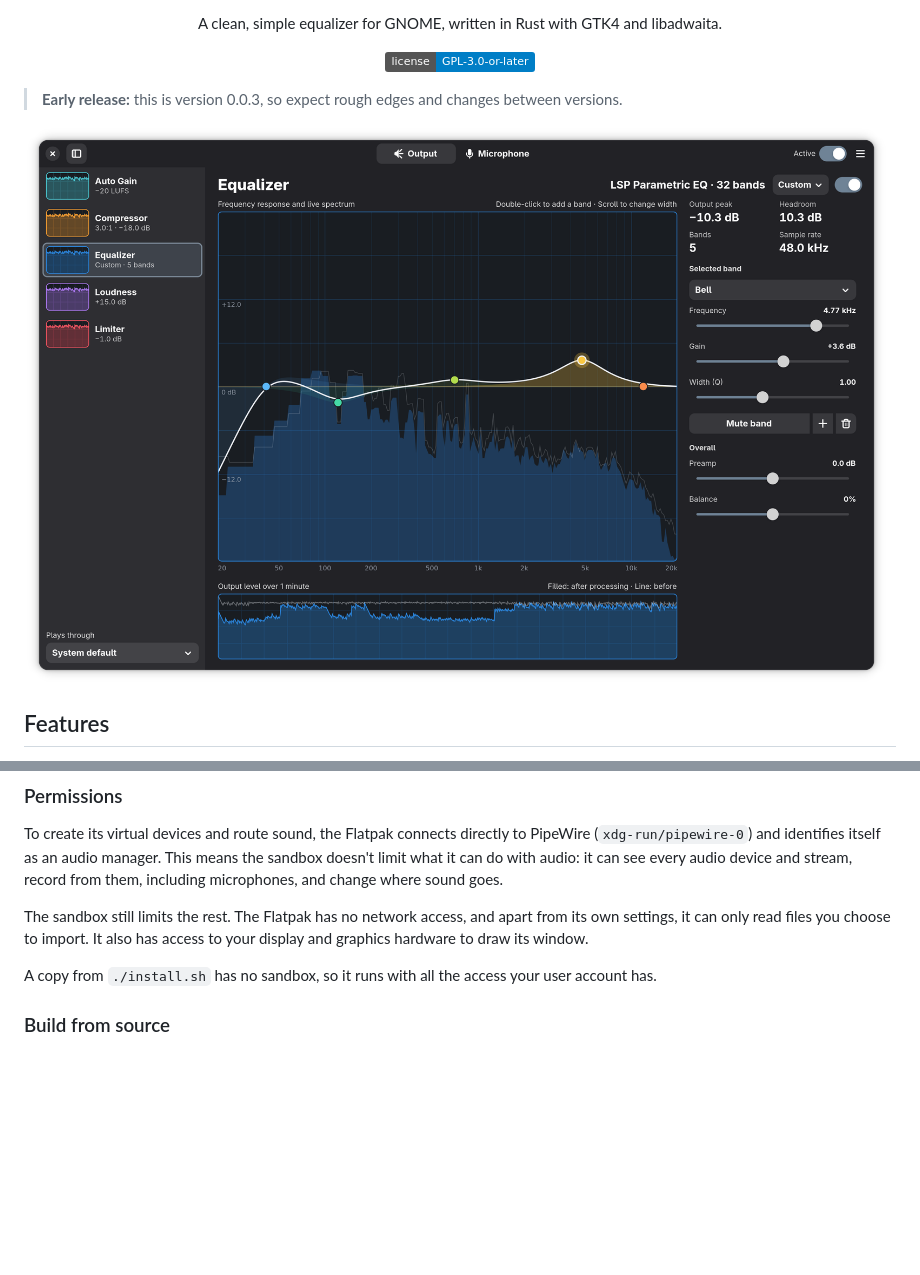
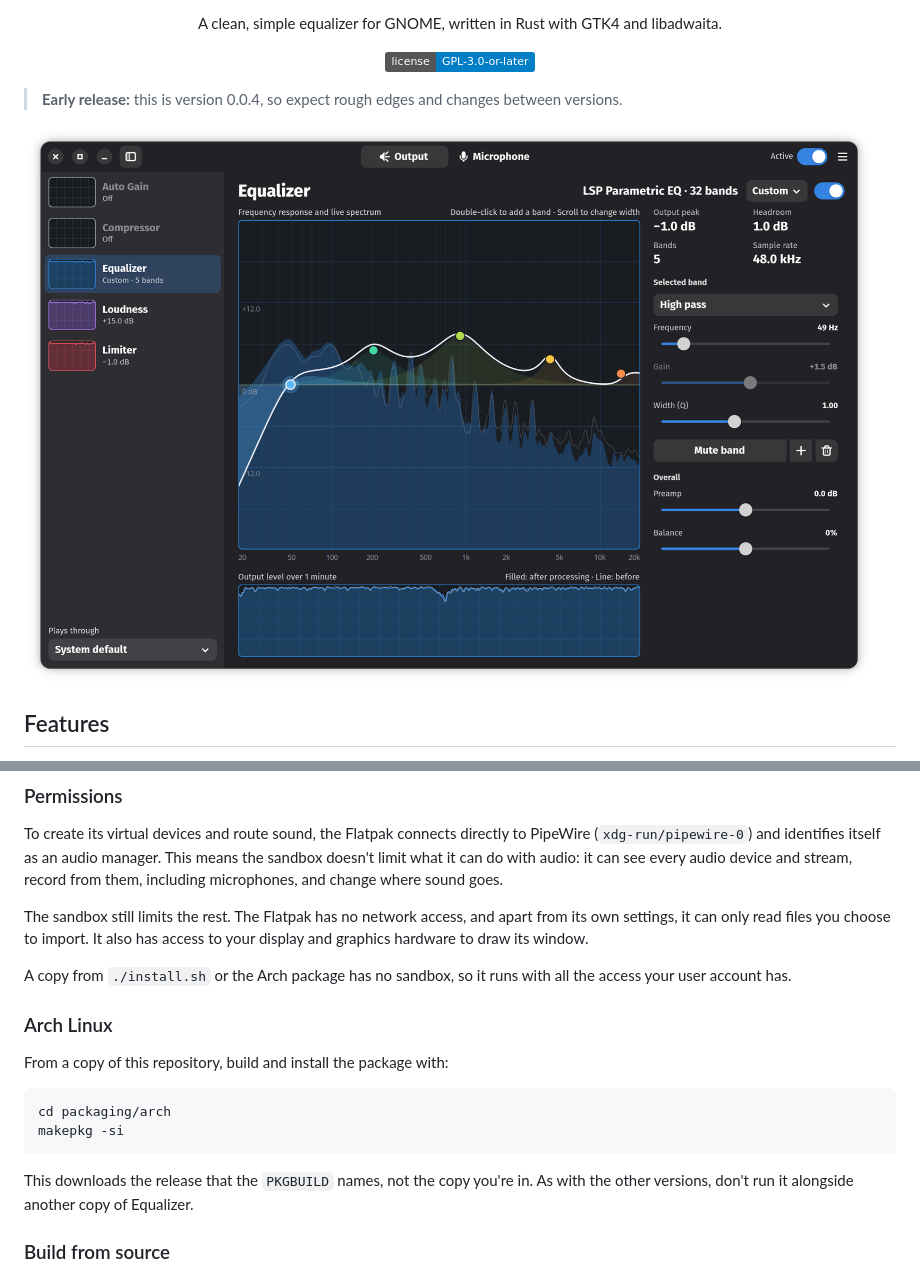
Before and after one commit to zoeruda/Equalizer, a Markdown page: README.md, 2 parts joined by grey strips. GitHub-like rendering; pictures changed too: docs/screenshot.png; badges without logos; blank space fills up the shorter version.

Commit message:
Release 0.0.4
- Draw the graphs as smooth curves: the spectrum no longer steps at low frequencies, and the timeline no longer spikes
- Add a PKGBUILD for Arch Linux
- Update the screenshot

```diff
--- a/README.md
+++ b/README.md
@@ -12,7 +12,7 @@
   <a href="LICENSE"><img src="https://img.shields.io/badge/license-GPL--3.0--or--later-blue" alt="License: GPL-3.0-or-later"></a>
 </p>
 
-> **Early release:** this is version 0.0.3, so expect rough edges and changes between versions.
+> **Early release:** this is version 0.0.4, so expect rough edges and changes between versions.
 
 ![Equalizer's graph with five bands over a live spectrum, with the effect chain in the sidebar](docs/screenshot.png)
 
@@ -58,8 +58,18 @@ The sandbox still limits the rest. The Flatpak has no network access, and apart
 its own settings, it can only read files you choose to import. It also has access to
 your display and graphics hardware to draw its window.
 
-A copy from `./install.sh` has no sandbox, so it runs with all the access your user
-account has.
+A copy from `./install.sh` or the Arch package has no sandbox, so it runs with all the
+access your user account has.
+
+### Arch Linux
+
+From a copy of this repository, build and install the package with:
+
+    cd packaging/arch
+    makepkg -si
+
+This downloads the release that the `PKGBUILD` names, not the copy you're in. As with
+the other versions, don't run it alongside another copy of Equalizer.
 
 ### Build from source
 
```
Also changed, not shown: 8 other files.
